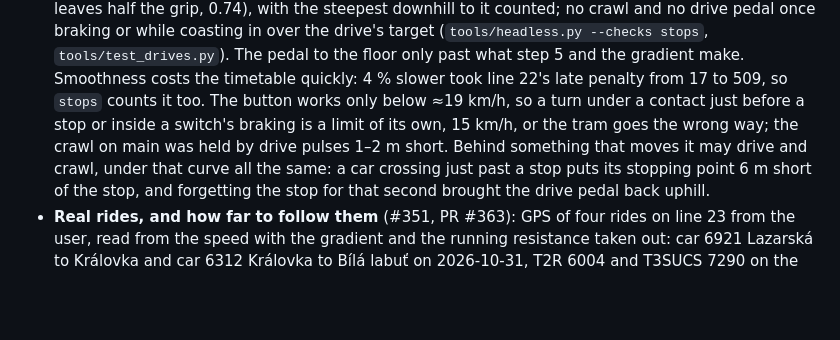
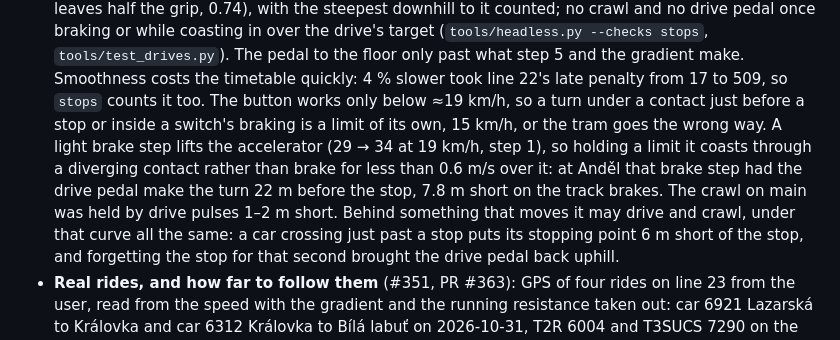
Before and after one commit to jnd-cz/prague-transport-sim, a Markdown page: docs/knowledge.md, the part around the change. Drawn GitHub-style; blank space fills up the shorter version.

Commit message:
Docs: a light brake step lifts the accelerator past the switch button's range (#351)
Co-Authored-By: Claude Opus 5.5 <noreply@anthropic.com>

```diff
--- a/docs/knowledge.md
+++ b/docs/knowledge.md
@@ -264,8 +264,10 @@ footprints include abutments on land (top within 1.5 m of the lidar terrain): 10
   crawl and no drive pedal once braking or while coasting in over the drive's target (`tools/headless.py --checks stops`,
   `tools/test_drives.py`). The pedal to the floor only past what step 5 and the gradient make.
   Smoothness costs the timetable quickly: 4 % slower took line 22's late penalty from 17 to 509, so `stops` counts it too. The button works only
-  below ≈19 km/h, so a turn under a contact just before a stop or inside a switch's braking is a limit of its own, 15 km/h, or the tram goes the wrong way;
-  the crawl on main was held by drive pulses 1–2 m short. Behind something that moves it may drive and crawl, under that curve
+  below ≈19 km/h, so a turn under a contact just before a stop or inside a switch's braking is a limit of its own, 15 km/h, or the tram goes the wrong way.
+  A light brake step lifts the accelerator (29 → 34 at 19 km/h, step 1), so holding a limit it coasts through a diverging contact rather than
+  brake for less than 0.6 m/s over it: at Anděl that brake step had the drive pedal make the turn 22 m before the stop, 7.8 m short on the track brakes.
+  The crawl on main was held by drive pulses 1–2 m short. Behind something that moves it may drive and crawl, under that curve
   all the same: a car crossing just past a stop puts its stopping point 6 m short of the stop, and forgetting the stop for that
   second brought the drive pedal back uphill.
 - **Real rides, and how far to follow them** (#351, PR #363): GPS of four rides on line 23 from the user, read from the speed with the
```
